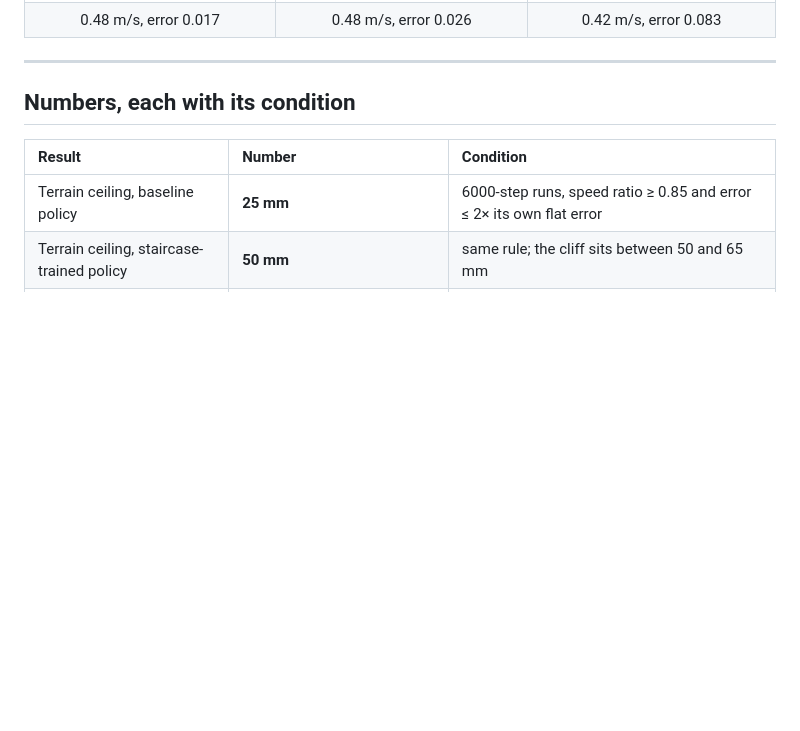
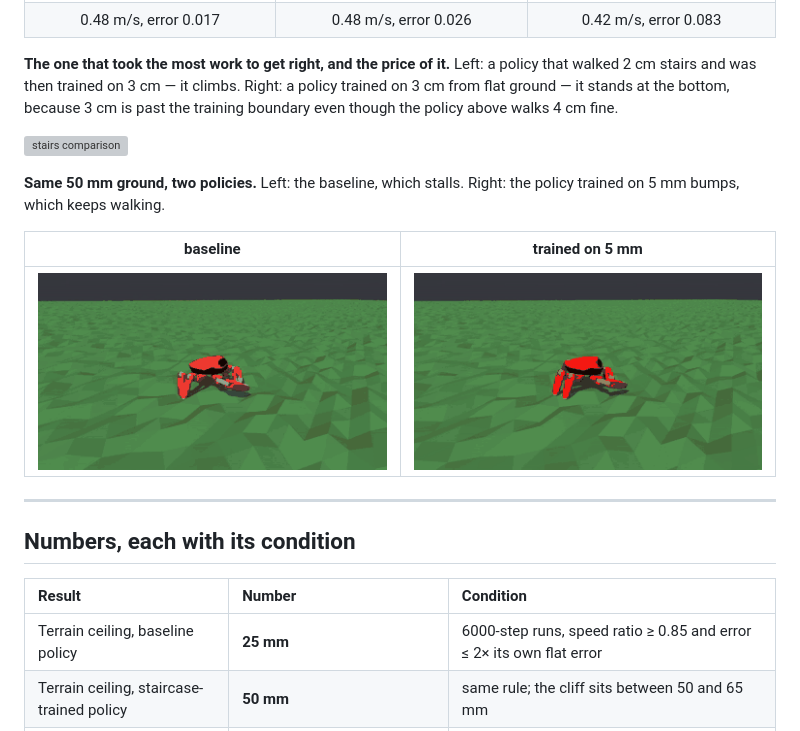
Before and after one commit to MorningStar0709/jumper-locomotion, a Markdown page: README.md, the part around one of its changes. GitHub-like rendering; blank space fills up the shorter version; grey boxes are pictures that could not be loaded.

```diff
--- a/README.md
+++ b/README.md
@@ -35,6 +56,20 @@ walking paving, 5 mm bumps and a 3 cm staircase.
 |:-:|:-:|:-:|
 | ![paving](docs/media/terrain-mix13-pave.gif) | ![bumps](docs/media/terrain-mix13-rough5.gif) | ![stairs](docs/media/terrain-mix13-stairs3.gif) |
 | 0.48 m/s, error 0.017 | 0.48 m/s, error 0.026 | 0.42 m/s, error 0.083 |
+
+**The one that took the most work to get right, and the price of it.** Left: a policy that
+walked 2 cm stairs and was then trained on 3 cm — it climbs. Right: a policy trained on
+3 cm from flat ground — it stands at the bottom, because 3 cm is past the training boundary
+even though the policy above walks 4 cm fine.
+
+[![stairs comparison](docs/media/terrain-stairs3cm-compare.gif)](docs/media/terrain-stairs3cm-compare.gif)
+
+**Same 50 mm ground, two policies.** Left: the baseline, which stalls. Right: the policy
+trained on 5 mm bumps, which keeps walking.
+
+| baseline | trained on 5 mm |
+|:-:|:-:|
+| ![rough, baseline](docs/media/terrain-rough50mm-baseline.gif) | ![rough, trained](docs/media/terrain-rough50mm-trained.gif) |
 
 ---
 
```
Also changed, not shown: other parts of README.md (+22 -1 lines), README.zh.md (+26 -0 lines), docs/OVERVIEW.md (+4 -0 lines), docs/media/ceiling-curves.png (added), docs/media/heading-drift.png (added), 1 other file.
